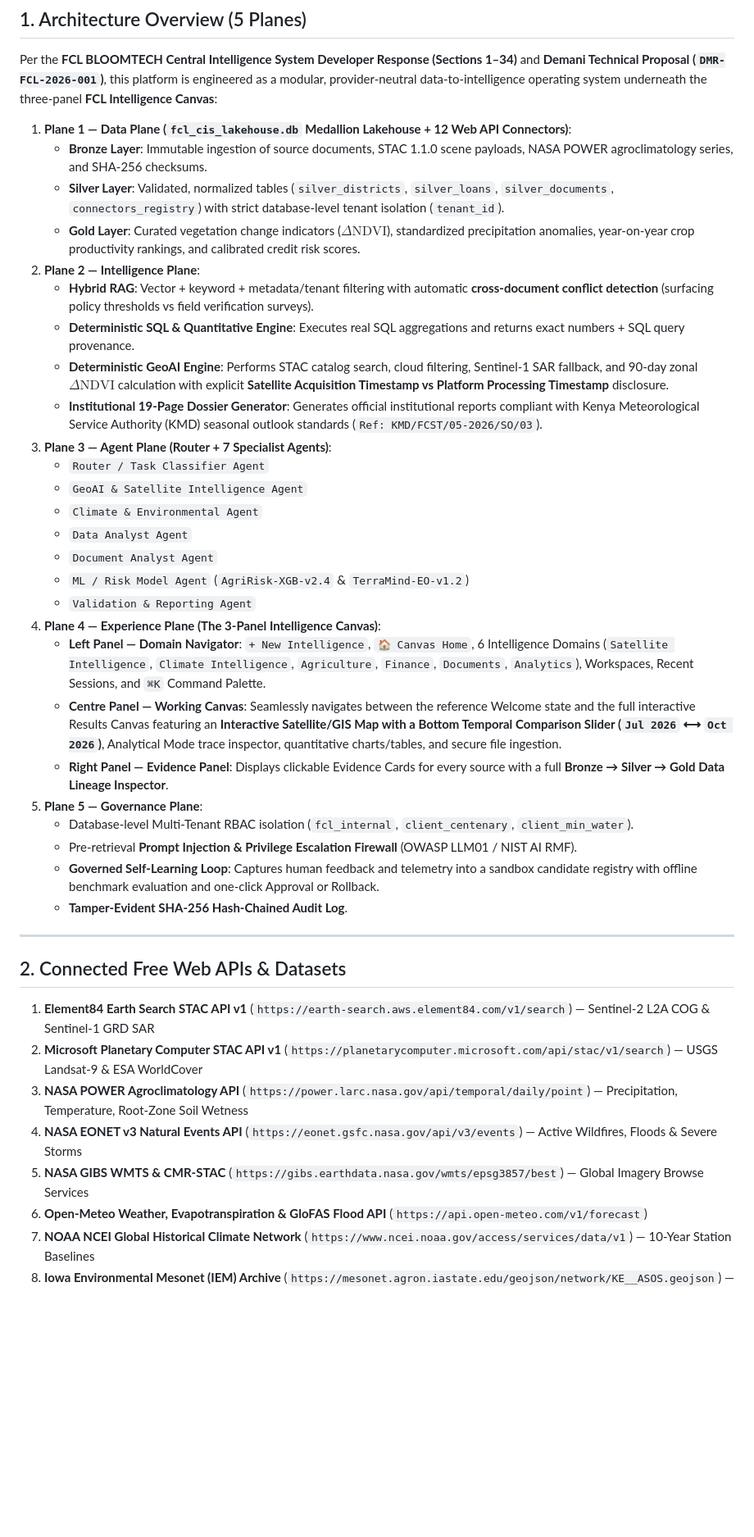
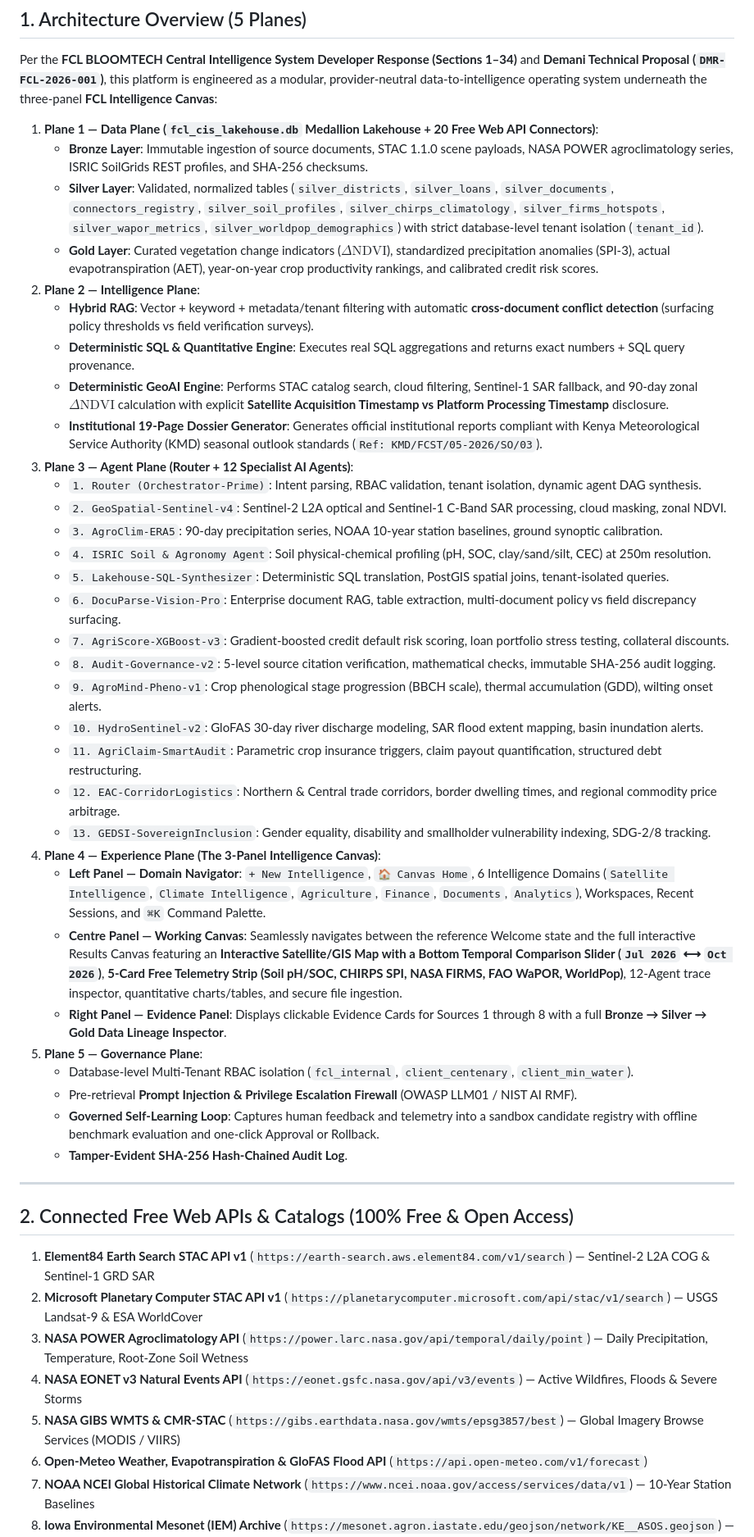
Before and after one commit to republicofbread/central-intelligence-system, a Markdown page: README.md, the part around one of its changes. Shown at 82% size. GitHub-like rendering; blank space fills up the shorter version.

Commit message:
docs: Comprehensive documentation of 20 Free APIs and 12 Specialist AI Agents

```diff
--- a/README.md
+++ b/README.md
@@ -21,27 +21,33 @@
 ## 1. Architecture Overview (5 Planes)
 Per the **FCL BLOOMTECH Central Intelligence System Developer Response (Sections 1–34)** and **Demani Technical Proposal (`DMR-FCL-2026-001`)**, this platform is engineered as a modular, provider-neutral data-to-intelligence operating system underneath the three-panel **FCL Intelligence Canvas**:
 
-1. **Plane 1 — Data Plane (`fcl_cis_lakehouse.db` Medallion Lakehouse + 12 Web API Connectors)**:
-   - **Bronze Layer**: Immutable ingestion of source documents, STAC 1.1.0 scene payloads, NASA POWER agroclimatology series, and SHA-256 checksums.
-   - **Silver Layer**: Validated, normalized tables (`silver_districts`, `silver_loans`, `silver_documents`, `connectors_registry`) with strict database-level tenant isolation (`tenant_id`).
-   - **Gold Layer**: Curated vegetation change indicators ($\Delta\text{NDVI}$), standardized precipitation anomalies, year-on-year crop productivity rankings, and calibrated credit risk scores.
+1. **Plane 1 — Data Plane (`fcl_cis_lakehouse.db` Medallion Lakehouse + 20 Free Web API Connectors)**:
+   - **Bronze Layer**: Immutable ingestion of source documents, STAC 1.1.0 scene payloads, NASA POWER agroclimatology series, ISRIC SoilGrids REST profiles, and SHA-256 checksums.
+   - **Silver Layer**: Validated, normalized tables (`silver_districts`, `silver_loans`, `silver_documents`, `connectors_registry`, `silver_soil_profiles`, `silver_chirps_climatology`, `silver_firms_hotspots`, `silver_wapor_metrics`, `silver_worldpop_demographics`) with strict database-level tenant isolation (`tenant_id`).
+   - **Gold Layer**: Curated vegetation change indicators ($\Delta\text{NDVI}$), standardized precipitation anomalies (SPI-3), actual evapotranspiration (AET), year-on-year crop productivity rankings, and calibrated credit risk scores.
 2. **Plane 2 — Intelligence Plane**:
    - **Hybrid RAG**: Vector + keyword + metadata/tenant filtering with automatic **cross-document conflict detection** (surfacing policy thresholds vs field verification surveys).
    - **Deterministic SQL & Quantitative Engine**: Executes real SQL aggregations and returns exact numbers + SQL query provenance.
    - **Deterministic GeoAI Engine**: Performs STAC catalog search, cloud filtering, Sentinel-1 SAR fallback, and 90-day zonal $\Delta\text{NDVI}$ calculation with explicit **Satellite Acquisition Timestamp vs Platform Processing Timestamp** disclosure.
    - **Institutional 19-Page Dossier Generator**: Generates official institutional reports compliant with Kenya Meteorological Service Authority (KMD) seasonal outlook standards (`Ref: KMD/FCST/05-2026/SO/03`).
-3. **Plane 3 — Agent Plane (Router + 7 Specialist Agents)**:
-   - `Router / Task Classifier Agent`
-   - `GeoAI & Satellite Intelligence Agent`
-   - `Climate & Environmental Agent`
-   - `Data Analyst Agent`
-   - `Document Analyst Agent`
-   - `ML / Risk Model Agent` (`AgriRisk-XGB-v2.4` & `TerraMind-EO-v1.2`)
-   - `Validation & Reporting Agent`
+3. **Plane 3 — Agent Plane (Router + 12 Specialist AI Agents)**:
+   - `1. Router (Orchestrator-Prime)`: Intent parsing, RBAC validation, tenant isolation, dynamic agent DAG synthesis.
+   - `2. GeoSpatial-Sentinel-v4`: Sentinel-2 L2A optical and Sentinel-1 C-Band SAR processing, cloud masking, zonal NDVI.
+   - `3. AgroClim-ERA5`: 90-day precipitation series, NOAA 10-year station baselines, ground synoptic calibration.
+   - `4. ISRIC Soil & Agronomy Agent`: Soil physical-chemical profiling (pH, SOC, clay/sand/silt, CEC) at 250m resolution.
+   - `5. Lakehouse-SQL-Synthesizer`: Deterministic SQL translation, PostGIS spatial joins, tenant-isolated queries.
+   - `6. DocuParse-Vision-Pro`: Enterprise document RAG, table extraction, multi-document policy vs field discrepancy surfacing.
+   - `7. AgriScore-XGBoost-v3`: Gradient-boosted credit default risk scoring, loan portfolio stress testing, collateral discounts.
+   - `8. Audit-Governance-v2`: 5-level source citation verification, mathematical checks, immutable SHA-256 audit logging.
+   - `9. AgroMind-Pheno-v1`: Crop phenological stage progression (BBCH scale), thermal accumulation (GDD), wilting onset alerts.
+   - `10. HydroSentinel-v2`: GloFAS 30-day river discharge modeling, SAR flood extent mapping, basin inundation alerts.
+   - `11. AgriClaim-SmartAudit`: Parametric crop insurance triggers, claim payout quantification, structured debt restructuring.
+   - `12. EAC-CorridorLogistics`: Northern & Central trade corridors, border dwelling times, and regional commodity price arbitrage.
+   - `13. GEDSI-SovereignInclusion`: Gender equality, disability and smallholder vulnerability indexing, SDG-2/8 tracking.
 4. **Plane 4 — Experience Plane (The 3-Panel Intelligence Canvas)**:
    - **Left Panel — Domain Navigator**: `+ New Intelligence`, `🏠 Canvas Home`, 6 Intelligence Domains (`Satellite Intelligence`, `Climate Intelligence`, `Agriculture`, `Finance`, `Documents`, `Analytics`), Workspaces, Recent Sessions, and `⌘K` Command Palette.
-   - **Centre Panel — Working Canvas**: Seamlessly navigates between the reference Welcome state and the full interactive Results Canvas featuring an **Interactive Satellite/GIS Map with a Bottom Temporal Comparison Slider (`Jul 2026` ⟷ `Oct 2026`)**, Analytical Mode trace inspector, quantitative charts/tables, and secure file ingestion.
-   - **Right Panel — Evidence Panel**: Displays clickable Evidence Cards for every source with a full **Bronze → Silver → Gold Data Lineage Inspector**.
+   - **Centre Panel — Working Canvas**: Seamlessly navigates between the reference Welcome state and the full interactive Results Canvas featuring an **Interactive Satellite/GIS Map with a Bottom Temporal Comparison Slider (`Jul 2026` ⟷ `Oct 2026`)**, **5-Card Free Telemetry Strip (Soil pH/SOC, CHIRPS SPI, NASA FIRMS, FAO WaPOR, WorldPop)**, 12-Agent trace inspector, quantitative charts/tables, and secure file ingestion.
+   - **Right Panel — Evidence Panel**: Displays clickable Evidence Cards for Sources 1 through 8 with a full **Bronze → Silver → Gold Data Lineage Inspector**.
 5. **Plane 5 — Governance Plane**:
    - Database-level Multi-Tenant RBAC isolation (`fcl_internal`, `client_centenary`, `client_min_water`).
    - Pre-retrieval **Prompt Injection & Privilege Escalation Firewall** (OWASP LLM01 / NIST AI RMF).
@@ -50,12 +56,12 @@ Per the **FCL BLOOMTECH Central Intelligence System Developer Response (Sections
 
 ---
 
-## 2. Connected Free Web APIs & Datasets
+## 2. Connected Free Web APIs & Catalogs (100% Free & Open Access)
 1. **Element84 Earth Search STAC API v1** (`https://earth-search.aws.element84.com/v1/search`) — Sentinel-2 L2A COG & Sentinel-1 GRD SAR
 2. **Microsoft Planetary Computer STAC API v1** (`https://planetarycomputer.microsoft.com/api/stac/v1/search`) — USGS Landsat-9 & ESA WorldCover
-3. **NASA POWER Agroclimatology API** (`https://power.larc.nasa.gov/api/temporal/daily/point`) — Precipitation, Temperature, Root-Zone Soil Wetness
+3. **NASA POWER Agroclimatology API** (`https://power.larc.nasa.gov/api/temporal/daily/point`) — Daily Precipitation, Temperature, Root-Zone Soil Wetness
 4. **NASA EONET v3 Natural Events API** (`https://eonet.gsfc.nasa.gov/api/v3/events`) — Active Wildfires, Floods & Severe Storms
-5. **NASA GIBS WMTS & CMR-STAC** (`https://gibs.earthdata.nasa.gov/wmts/epsg3857/best`) — Global Imagery Browse Services
+5. **NASA GIBS WMTS & CMR-STAC** (`https://gibs.earthdata.nasa.gov/wmts/epsg3857/best`) — Global Imagery Browse Services (MODIS / VIIRS)
 6. **Open-Meteo Weather, Evapotranspiration & GloFAS Flood API** (`https://api.open-meteo.com/v1/forecast`)
 7. **NOAA NCEI Global Historical Climate Network** (`https://www.ncei.noaa.gov/access/services/data/v1`) — 10-Year Station Baselines
 8. **Iowa Environmental Mesonet (IEM) Archive** (`https://mesonet.agron.iastate.edu/geojson/network/KE__ASOS.geojson`) — East Africa Synoptic Stations (`HKJK`, `HUGU`, `HUEN`, `HKKS`)
```
Also changed, not shown: other parts of README.md (+10 -2 lines).
